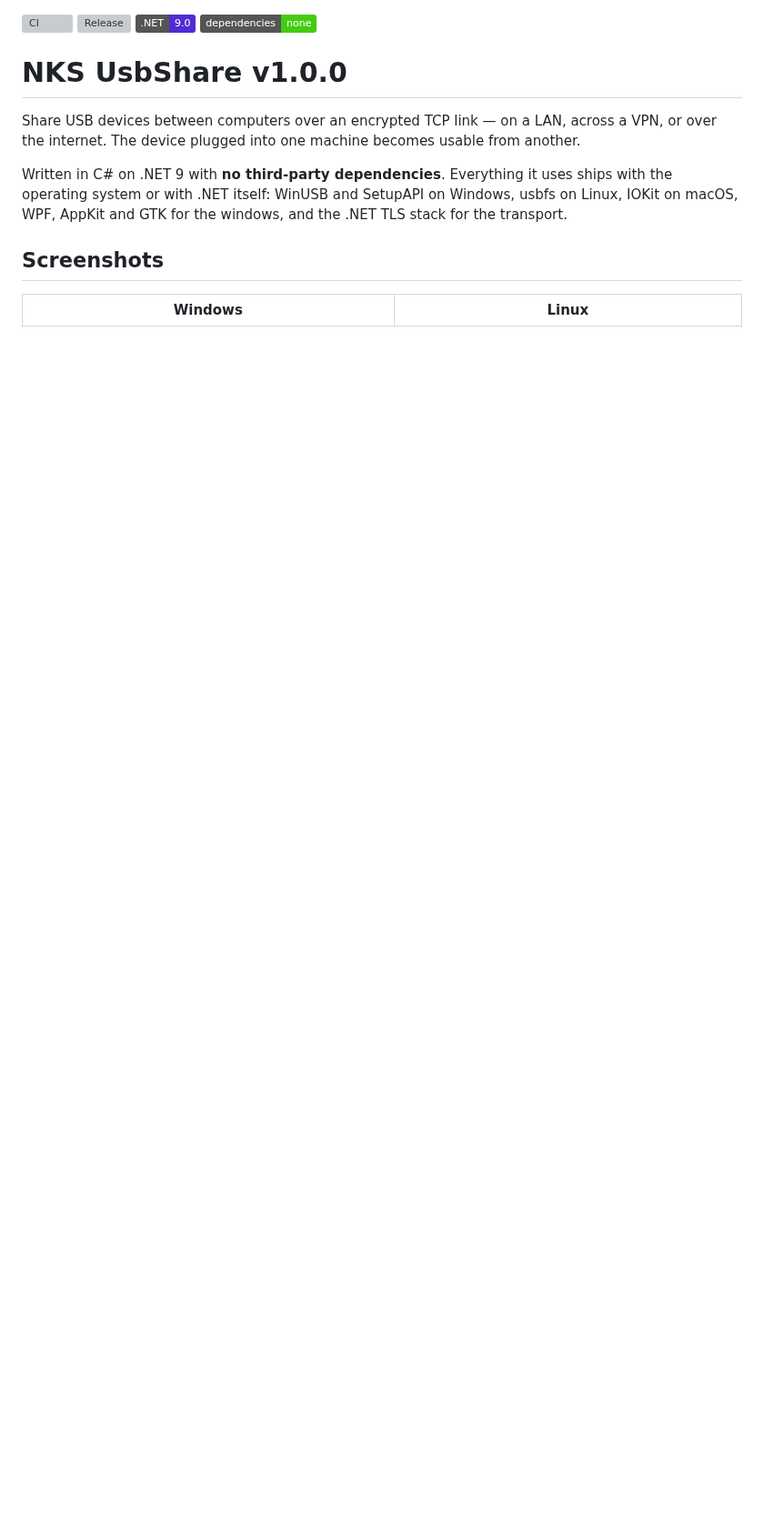
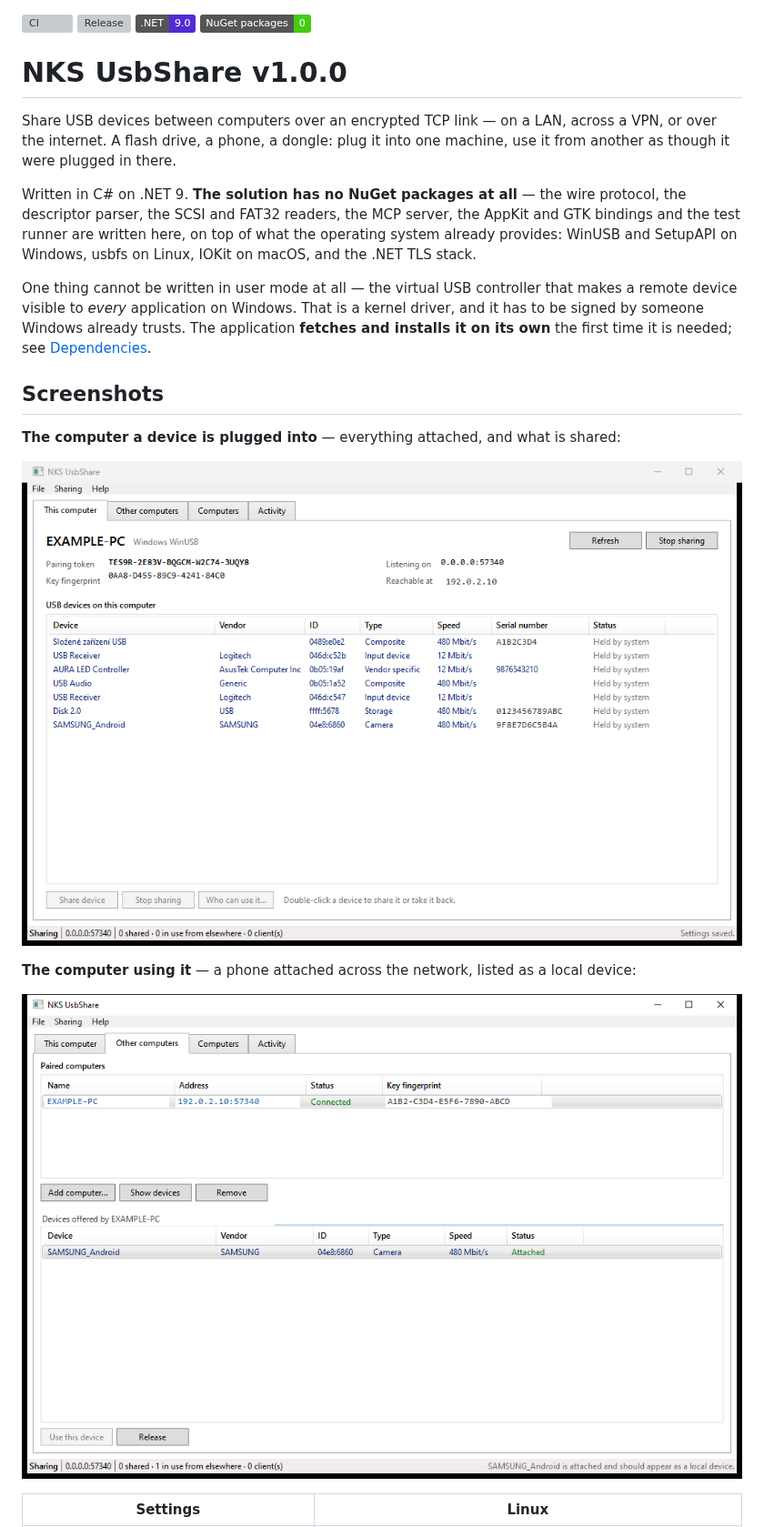
Before and after one commit to nks-hub/nks-usbshare, a Markdown page: README.md, the part around one of its changes. Shown at 91% size. Rendered like a GitHub page; pictures changed too: docs/screenshots/windows-remote.png (added), docs/screenshots/windows.png; badges without logos; blank space fills up the shorter version; grey boxes are pictures that could not be loaded.

Commit message:
docs: honest dependency story, new screenshots, clearer layout

```diff
--- a/README.md
+++ b/README.md
@@ -1,18 +1,33 @@
 [![CI](https://github.com/nks-hub/nks-usbshare/actions/workflows/ci.yml/badge.svg)](https://github.com/nks-hub/nks-usbshare/actions/workflows/ci.yml)
 [![Release](https://github.com/nks-hub/nks-usbshare/actions/workflows/release.yml/badge.svg)](https://github.com/nks-hub/nks-usbshare/actions/workflows/release.yml)
 [![.NET](https://img.shields.io/badge/.NET-9.0-512BD4)](https://dotnet.microsoft.com/)
-[![Dependencies](https://img.shields.io/badge/dependencies-none-brightgreen)](#no-dependencies)
+[![NuGet packages](https://img.shields.io/badge/NuGet%20packages-0-brightgreen)](#dependencies)
 
 # NKS UsbShare v1.0.0
 
 Share USB devices between computers over an encrypted TCP link — on a LAN, across a VPN, or over
-the internet. The device plugged into one machine becomes usable from another.
+the internet. A flash drive, a phone, a dongle: plug it into one machine, use it from another as
+though it were plugged in there.
 
-Written in C# on .NET 9 with **no third-party dependencies**. Everything it uses ships with the
-operating system or with .NET itself: WinUSB and SetupAPI on Windows, usbfs on Linux, IOKit on
-macOS, WPF, AppKit and GTK for the windows, and the .NET TLS stack for the transport.
+Written in C# on .NET 9. **The solution has no NuGet packages at all** — the wire protocol, the
+descriptor parser, the SCSI and FAT32 readers, the MCP server, the AppKit and GTK bindings and the
+test runner are written here, on top of what the operating system already provides: WinUSB and
+SetupAPI on Windows, usbfs on Linux, IOKit on macOS, and the .NET TLS stack.
+
+One thing cannot be written in user mode at all — the virtual USB controller that makes a remote
+device visible to *every* application on Windows. That is a kernel driver, and it has to be signed
+by someone Windows already trusts. The application **fetches and installs it on its own** the
+first time it is needed; see [Dependencies](#dependencies).
 
 ## Screenshots
 
-| Windows | Linux |
+**The computer a device is plugged into** — everything attached, and what is shared:
+
+![Windows](docs/screenshots/windows.png)
+
+**The computer using it** — a phone attached across the network, listed as a local device:
+
+![A remote device in use](docs/screenshots/windows-remote.png)
+
+| Settings | Linux |
 |---|---|
```
Also changed, not shown: other parts of README.md (+59 -18 lines).
